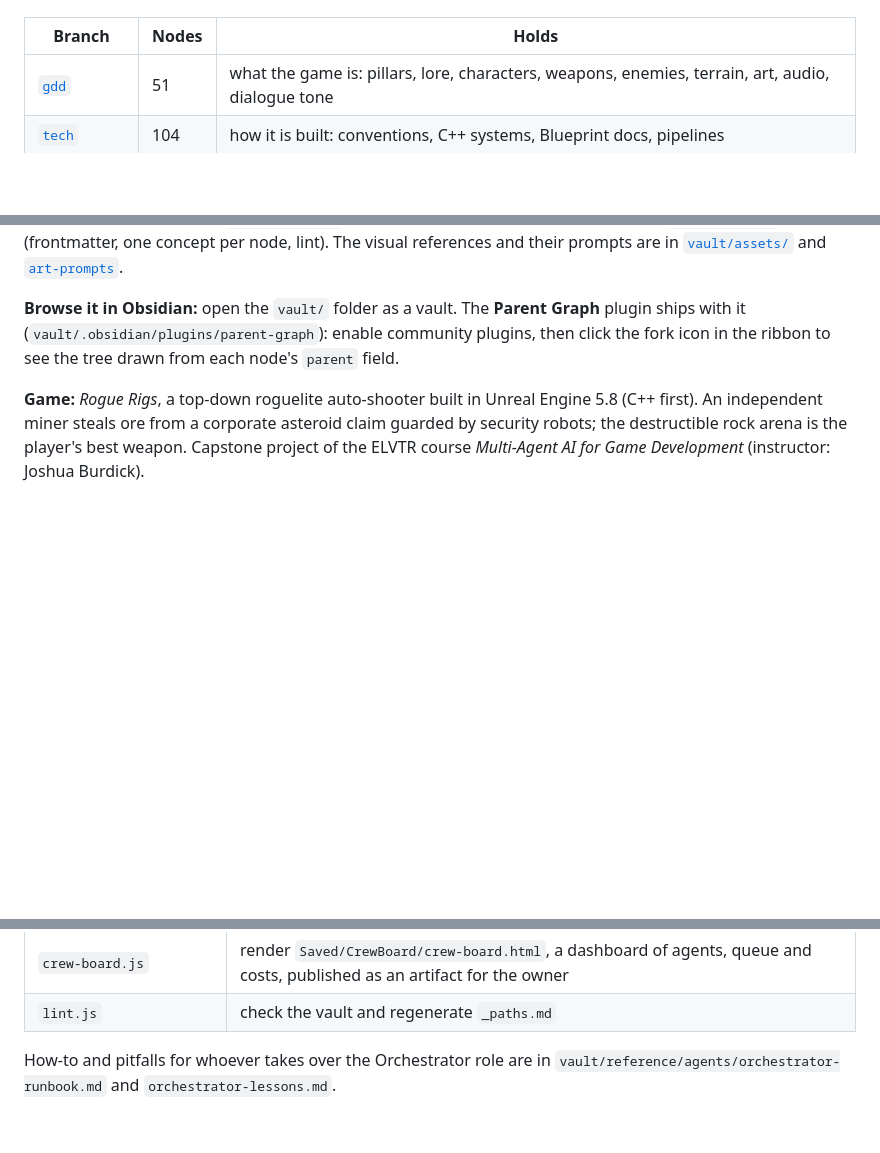
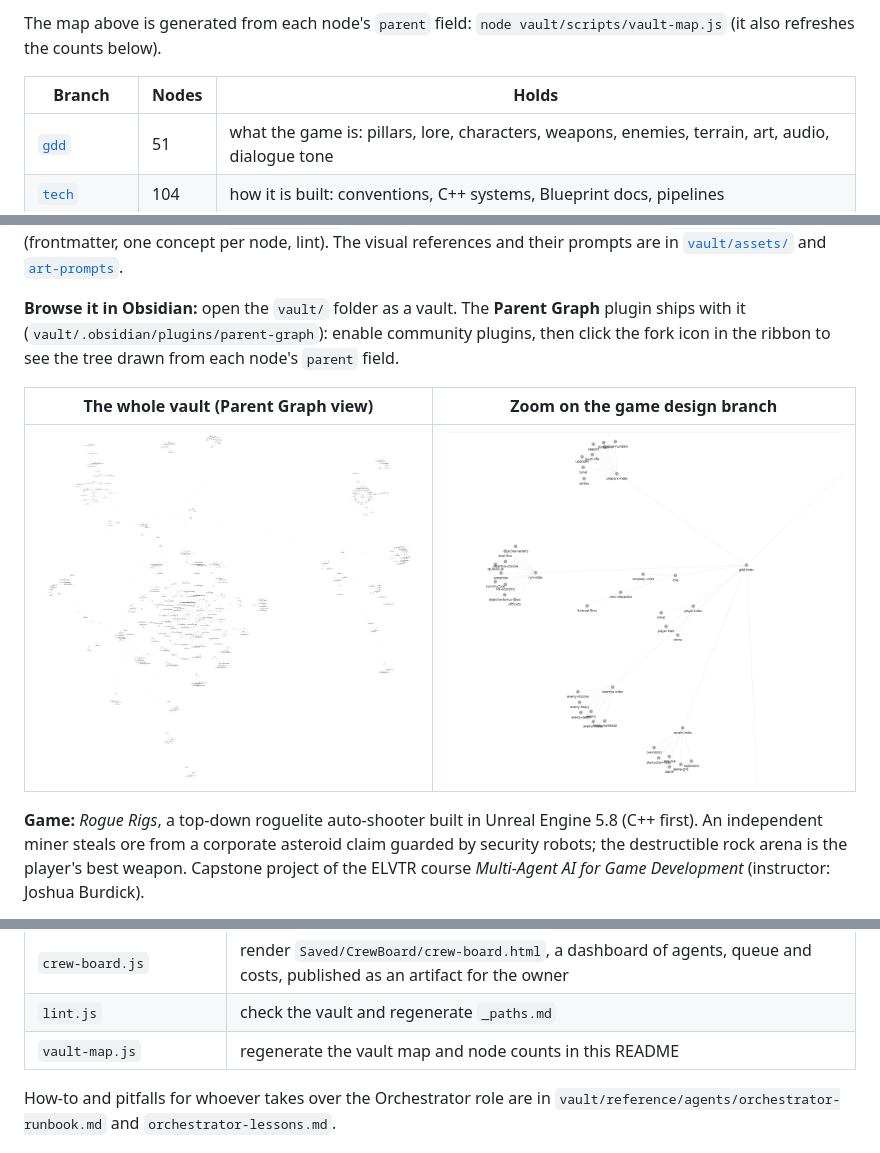
Before and after one commit to soumois/RogueRigs, a Markdown page: README.md, 3 parts joined by grey strips. Drawn GitHub-style; pictures changed too: docs/images/vault-gdd-zoom.png (added), docs/images/vault-overview.png (added); blank space fills up the shorter version.

Commit message:
README: generated vault map (vault-map.js) and Parent Graph captures
Co-Authored-By: Claude Opus 5.5 <noreply@anthropic.com>
Claude-Session: https://claude.ai/code/session_01Bf6qcj19fED3nu2iQG16PG

```diff
--- a/README.md
+++ b/README.md
@@ -17,3 +47,4 @@ All assignments: [assignments/](assignments/).
+The map above is generated from each node's `parent` field: `node vault/scripts/vault-map.js` (it also refreshes the counts below).
 
 | Branch | Nodes | Holds |
 |---|---|---|
@@ -27,6 +58,10 @@ All assignments: [assignments/](assignments/).
 Reading and writing rules: [`_navigation.md`](vault/_navigation.md) (descend from the root, never search) and [`_authoring.md`](vault/_authoring.md) (frontmatter, one concept per node, lint). The visual references and their prompts are in [`vault/assets/`](vault/assets/) and [`art-prompts`](vault/reference/gdd/art-audio/art-prompts.md).
 
 **Browse it in Obsidian:** open the `vault/` folder as a vault. The **Parent Graph** plugin ships with it (`vault/.obsidian/plugins/parent-graph`): enable community plugins, then click the fork icon in the ribbon to see the tree drawn from each node's `parent` field.
+
+| The whole vault (Parent Graph view) | Zoom on the game design branch |
+|---|---|
+| [![All vault nodes drawn from their parent field](docs/images/vault-overview.png)](docs/images/vault-overview.png) | [![gdd-index and its sub-indexes](docs/images/vault-gdd-zoom.png)](docs/images/vault-gdd-zoom.png) |
 
 
 **Game:** *Rogue Rigs*, a top-down roguelite auto-shooter built in Unreal Engine 5.8 (C++ first). An independent miner steals ore from a corporate asteroid claim guarded by security robots; the destructible rock arena is the player's best weapon. Capstone project of the ELVTR course *Multi-Agent AI for Game Development* (instructor: Joshua Burdick).
@@ -158,6 +193,7 @@ The Orchestrator's tooling lives in `vault/scripts/`:
 | `agent-usage.js`, `record-cost.js` | read this machine's Claude Code transcripts and add the subtask's tokens to `cost-log` |
 | `crew-board.js` | render `Saved/CrewBoard/crew-board.html`, a dashboard of agents, queue and costs, published as an artifact for the owner |
 | `lint.js` | check the vault and regenerate `_paths.md` |
+| `vault-map.js` | regenerate the vault map and node counts in this README |
 
 How-to and pitfalls for whoever takes over the Orchestrator role are in `vault/reference/agents/orchestrator-runbook.md` and `orchestrator-lessons.md`.
 
```
Also changed, not shown: other parts of README.md (+31 -1 lines), 1 other file.
